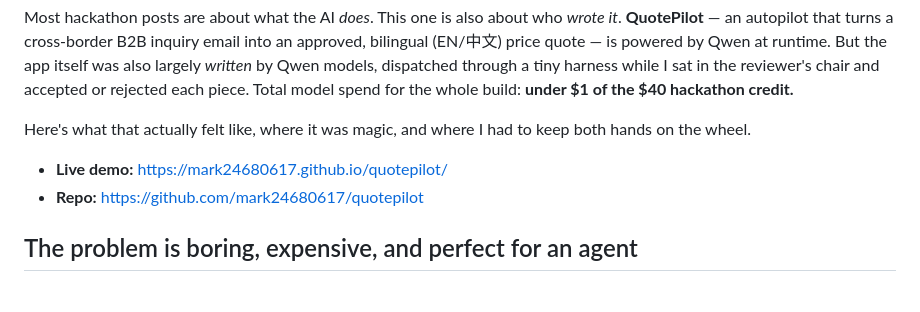
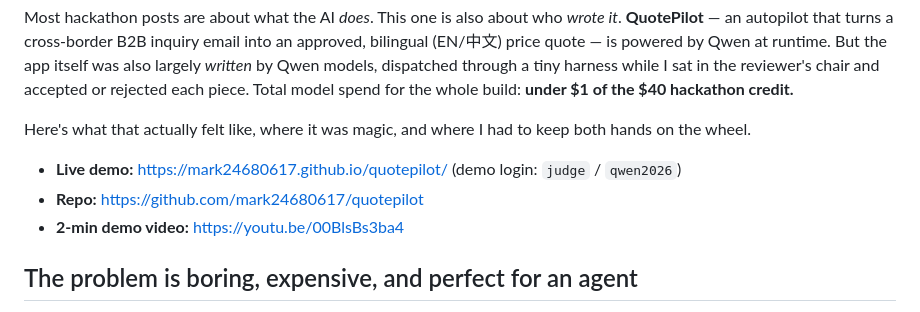
Before and after one commit to mark24680617/quotepilot, a Markdown page: docs/blog.md, the part around the change. GitHub-like rendering.

```diff
--- a/docs/blog.md
+++ b/docs/blog.md
@@ -11,8 +11,9 @@ $40 hackathon credit.**
 Here's what that actually felt like, where it was magic, and where I had to keep
 both hands on the wheel.
 
-- **Live demo:** https://mark24680617.github.io/quotepilot/
+- **Live demo:** https://mark24680617.github.io/quotepilot/ (demo login: `judge` / `qwen2026`)
 - **Repo:** https://github.com/mark24680617/quotepilot
+- **2-min demo video:** https://youtu.be/00BlsBs3ba4
 
 ## The problem is boring, expensive, and perfect for an agent
 
```
Also changed, not shown: README.md (+2 -0 lines), docs/devpost.md (+1 -1 lines).
